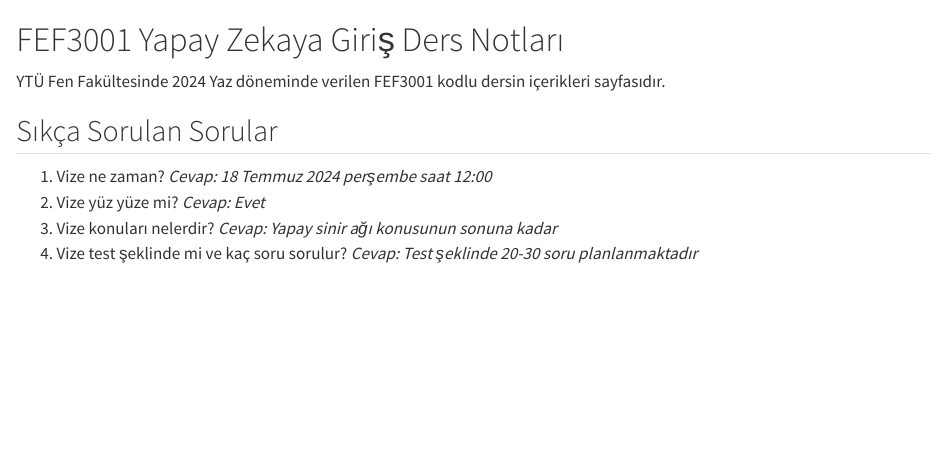
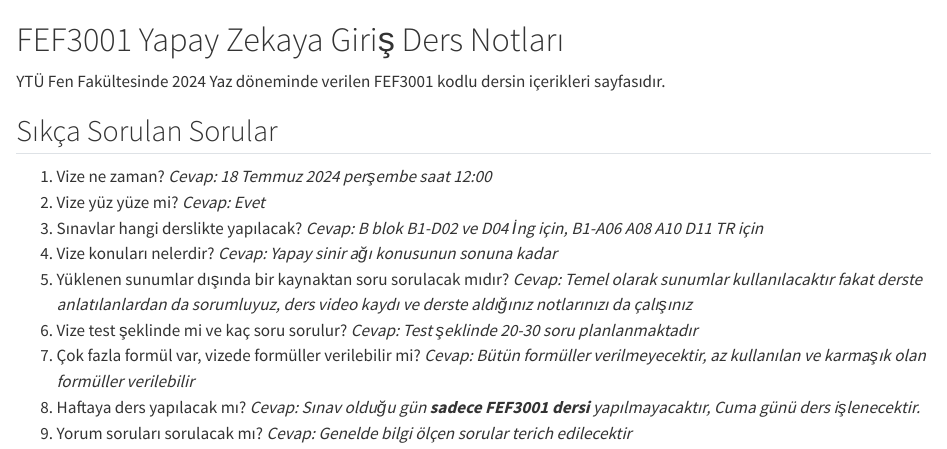
Before and after one commit to alperyilmaz/ytu-yz-yaz, a Quarto document (about.qmd): the page in a window 1100 px wide, from its top. Rendered offline with R 4.5, knitr and Pandoc in place of Quarto, with nearby package versions.

Commit message:
updated FAQ

```diff
--- a/about.qmd
+++ b/about.qmd
@@ -6,5 +6,10 @@ YTÜ Fen Fakültesinde 2024 Yaz döneminde verilen FEF3001 kodlu dersin içerikl
 
 1. Vize ne zaman? *Cevap: 18 Temmuz 2024 perşembe saat 12:00*
 2. Vize yüz yüze mi? *Cevap: Evet*
-3. Vize konuları nelerdir? *Cevap: Yapay sinir ağı konusunun sonuna kadar*
-4. Vize test şeklinde mi ve kaç soru sorulur? *Cevap: Test şeklinde 20-30 soru planlanmaktadır*
+3. Sınavlar hangi derslikte yapılacak? *Cevap: B blok B1-D02 ve D04 İng için, B1-A06 A08 A10 D11 TR için*
+4. Vize konuları nelerdir? *Cevap: Yapay sinir ağı konusunun sonuna kadar*
+5. Yüklenen sunumlar dışında bir kaynaktan soru sorulacak mıdır? *Cevap: Temel olarak sunumlar kullanılacaktır fakat derste anlatılanlardan da sorumluyuz, ders video kaydı ve derste aldığınız notlarınızı da çalışınız*
+6. Vize test şeklinde mi ve kaç soru sorulur? *Cevap: Test şeklinde 20-30 soru planlanmaktadır*
+7. Çok fazla formül var, vizede formüller verilebilir mi? *Cevap: Bütün formüller verilmeyecektir, az kullanılan ve karmaşık olan formüller verilebilir*
+8. Haftaya ders yapılacak mı? *Cevap: Sınav olduğu gün **sadece FEF3001 dersi** yapılmayacaktır, Cuma günü ders işlenecektir.*
+9. Yorum soruları sorulacak mı? *Cevap: Genelde bilgi ölçen sorular terich edilecektir*
```
